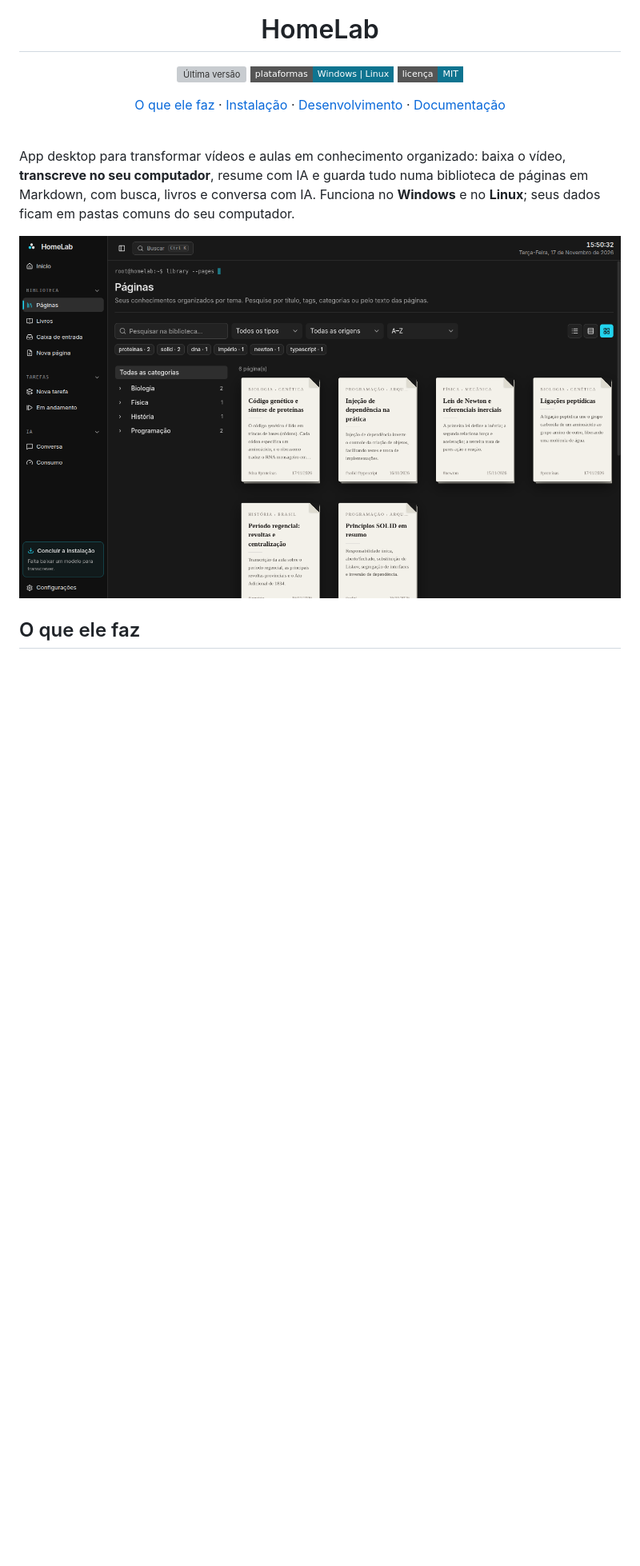
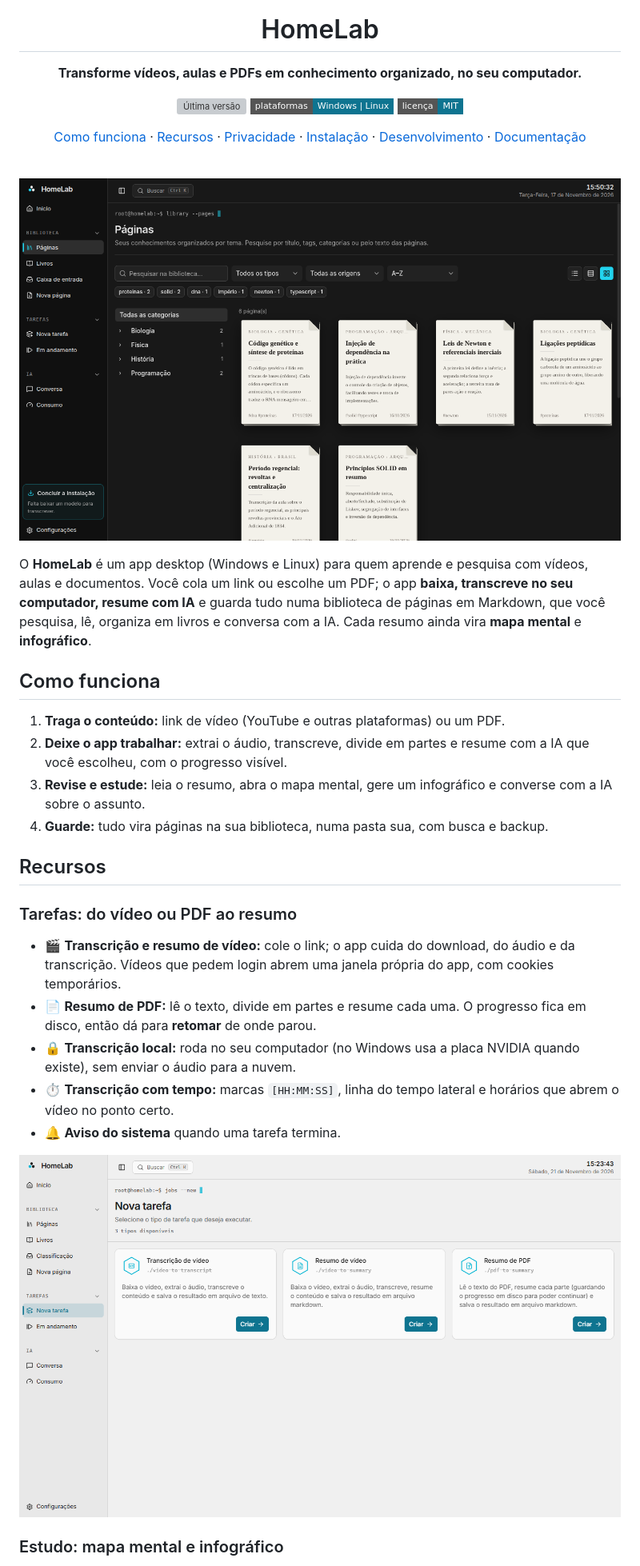
Before and after one commit to tthheusalmeida/homelab, a Markdown page: README.md, the part around one of its changes. Shown at 80% size. GitHub-like rendering; pictures changed too: docs/img/nova-tarefa.png (added); badges without logos; blank space fills up the shorter version; grey boxes are pictures that could not be loaded.

```diff
--- a/README.md
+++ b/README.md
@@ -3,6 +3,8 @@
 </p>
 
 <h1 align="center">HomeLab</h1>
+
+<p align="center"><strong>Transforme vídeos, aulas e PDFs em conhecimento organizado, no seu computador.</strong></p>
 
 <p align="center">
   <a href="https://github.com/tthheusalmeida/homelab/releases/latest"><img alt="Última versão" src="https://img.shields.io/github/v/release/tthheusalmeida/homelab?style=flat-square&color=0e7490&label=vers%C3%A3o" /></a>
@@ -11,7 +13,9 @@
 </p>
 
 <p align="center">
-  <a href="#o-que-ele-faz">O que ele faz</a> ·
+  <a href="#como-funciona">Como funciona</a> ·
+  <a href="#recursos">Recursos</a> ·
+  <a href="#privacidade-e-seus-dados">Privacidade</a> ·
   <a href="#instalação">Instalação</a> ·
   <a href="#desenvolvimento">Desenvolvimento</a> ·
   <a href="docs/">Documentação</a>
@@ -19,11 +23,32 @@
 
 <br />
 
-App desktop para transformar vídeos e aulas em conhecimento organizado: baixa o vídeo, **transcreve no seu computador**, resume com IA e guarda tudo numa biblioteca de páginas em Markdown, com busca, livros e conversa com IA. Funciona no **Windows** e no **Linux**; seus dados ficam em pastas comuns do seu computador.
+<p align="center">
+  <img src="docs/img/biblioteca.png" alt="Biblioteca de páginas do HomeLab" width="860" />
+</p>
+
+O **HomeLab** é um app desktop (Windows e Linux) para quem aprende e pesquisa com vídeos, aulas e documentos. Você cola um link ou escolhe um PDF; o app **baixa, transcreve no seu computador, resume com IA** e guarda tudo numa biblioteca de páginas em Markdown, que você pesquisa, lê, organiza em livros e conversa com a IA. Cada resumo ainda vira **mapa mental** e **infográfico**.
+
+## Como funciona
+
+1. **Traga o conteúdo:** link de vídeo (YouTube e outras plataformas) ou um PDF.
+2. **Deixe o app trabalhar:** extrai o áudio, transcreve, divide em partes e resume com a IA que você escolheu, com o progresso visível.
+3. **Revise e estude:** leia o resumo, abra o mapa mental, gere um infográfico e converse com a IA sobre o assunto.
+4. **Guarde:** tudo vira páginas na sua biblioteca, numa pasta sua, com busca e backup.
+
+## Recursos
+
+### Tarefas: do vídeo ou PDF ao resumo
+
+- 🎬 **Transcrição e resumo de vídeo:** cole o link; o app cuida do download, do áudio e da transcrição. Vídeos que pedem login abrem uma janela própria do app, com cookies temporários.
+- 📄 **Resumo de PDF:** lê o texto, divide em partes e resume cada uma. O progresso fica em disco, então dá para **retomar** de onde parou.
+- 🔒 **Transcrição local:** roda no seu computador (no Windows usa a placa NVIDIA quando existe), sem enviar o áudio para a nuvem.
+- ⏱️ **Transcrição com tempo:** marcas `[HH:MM:SS]`, linha do tempo lateral e horários que abrem o vídeo no ponto certo.
+- 🔔 **Aviso do sistema** quando uma tarefa termina.
 
 <p align="center">
-  <img src="docs/img/biblioteca.png" alt="Biblioteca de páginas" width="860" />
+  <img src="docs/img/nova-tarefa.png" alt="Nova tarefa: transcrição, resumo de vídeo e resumo de PDF" width="860" />
 </p>
 
-## O que ele faz
+### Estudo: mapa mental e infográfico
 
```
Also changed, not shown: other parts of README.md (+45 -8 lines), CLAUDE.md (+1 -0 lines), docs/img/infografico.png (added), docs/img/mapa-mental.png (added).
